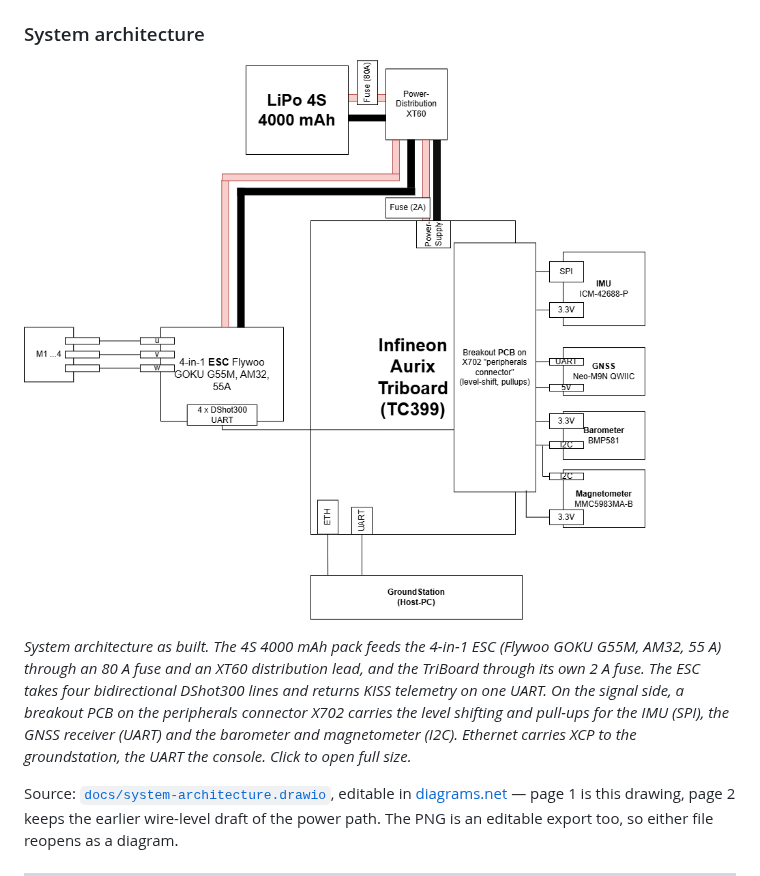
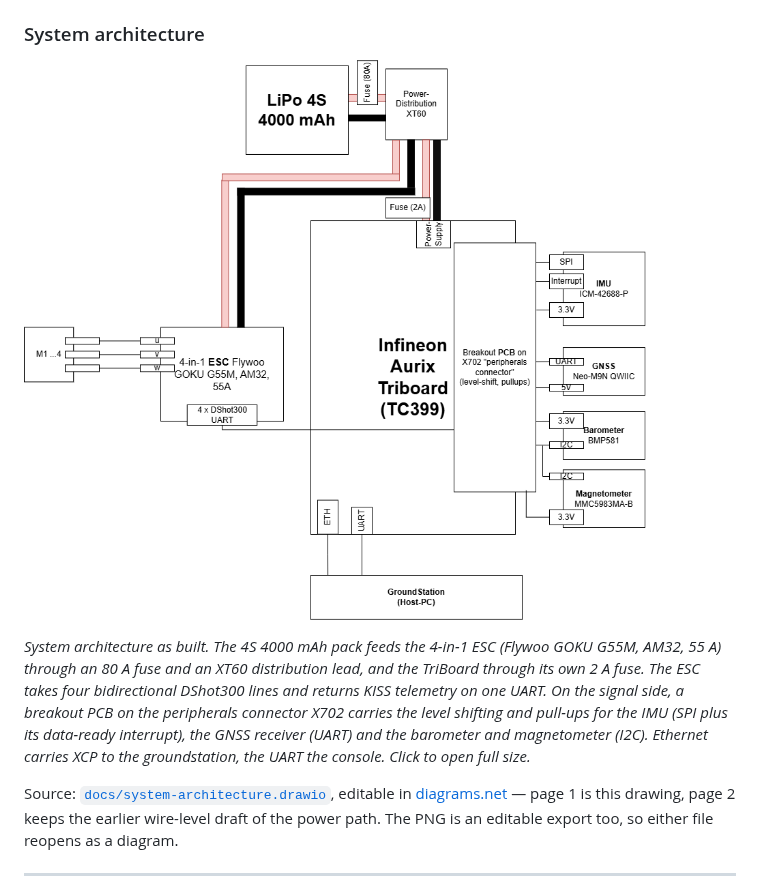
Before and after one commit to crengineering/AurixTricore, a Markdown page: README.md, the part around the change. Rendered like a GitHub page; pictures changed too: docs/img/system-architecture.png.

Commit message:
docs: IMU data-ready interrupt in the system architecture diagram
Co-Authored-By: Claude Fable 5.1 <noreply@anthropic.com>
Claude-Session: https://claude.ai/code/session_019ACSbkbqiZGtKyLhEPVyG4

```diff
--- a/README.md
+++ b/README.md
@@ -43,8 +43,8 @@ pin is listed in [`docs/PINNING.md`](docs/PINNING.md).*
 lead, and the TriBoard through its own 2 A fuse. The ESC takes four
 bidirectional DShot300 lines and returns KISS telemetry on one UART. On the
 signal side, a breakout PCB on the peripherals connector X702 carries the level
-shifting and pull-ups for the IMU (SPI), the GNSS receiver (UART) and the
-barometer and magnetometer (I2C). Ethernet carries XCP to the groundstation,
+shifting and pull-ups for the IMU (SPI plus its data-ready interrupt), the
+GNSS receiver (UART) and the barometer and magnetometer (I2C). Ethernet carries XCP to the groundstation,
 the UART the console. Click to open full size.*
 
 Source: [`docs/system-architecture.drawio`](docs/system-architecture.drawio), editable in
```
Also changed, not shown: 1 other file.
